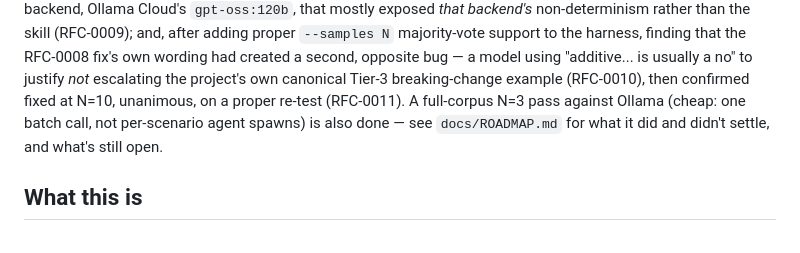
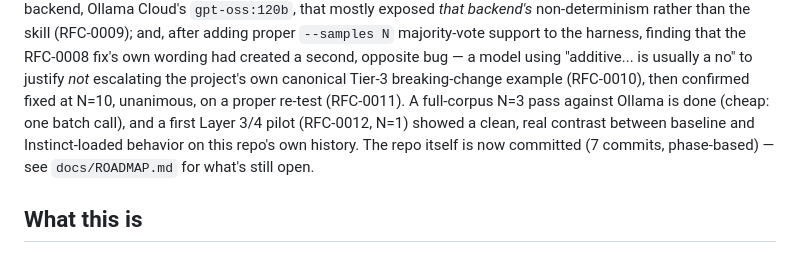
Before and after one commit to bhouvana/Instinct, a Markdown page: README.md, the part around the change. Drawn GitHub-style.

```diff
--- a/README.md
+++ b/README.md
@@ -21,9 +21,11 @@ finding that the RFC-0008 fix's own wording had created a second, opposite
 bug — a model using "additive... is usually a no" to justify *not*
 escalating the project's own canonical Tier-3 breaking-change example
 (RFC-0010), then confirmed fixed at N=10, unanimous, on a proper re-test
-(RFC-0011). A full-corpus N=3 pass against Ollama (cheap: one batch call,
-not per-scenario agent spawns) is also done — see `docs/ROADMAP.md` for
-what it did and didn't settle, and what's still open.
+(RFC-0011). A full-corpus N=3 pass against Ollama is done (cheap: one batch
+call), and a first Layer 3/4 pilot (RFC-0012, N=1) showed a clean, real
+contrast between baseline and Instinct-loaded behavior on this repo's own
+history. The repo itself is now committed (7 commits, phase-based) — see
+`docs/ROADMAP.md` for what's still open.
 
 ## What this is
 
```
Also changed, not shown: docs/ROADMAP.md (+11 -3 lines), docs/rfcs/0012-layer34-pilot.md (added, +56 -0 lines).
